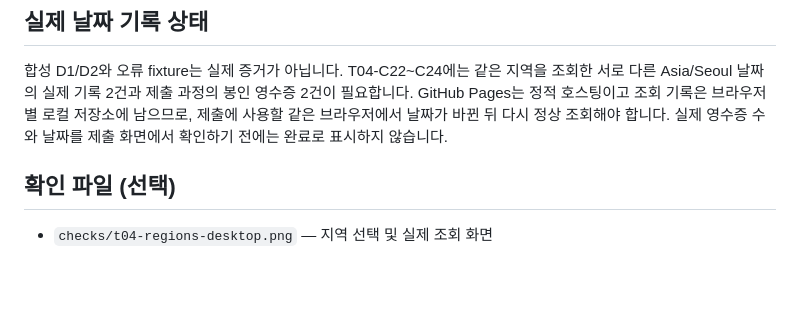
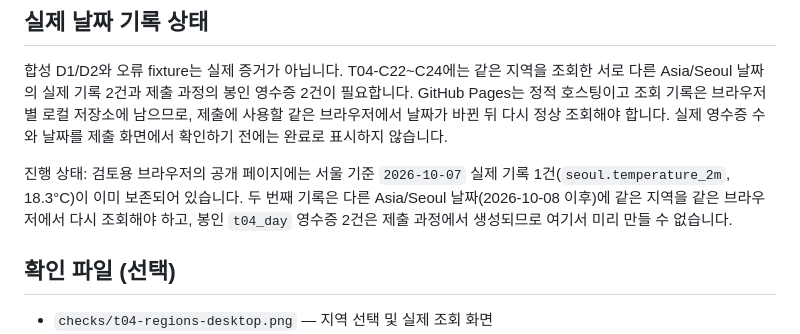
Before and after one commit to sterran123/daily-signal-board, a Markdown page: SUBMISSION.md, the part around the change. Drawn GitHub-style; blank space fills up the shorter version.

Commit message:
Note first real daily record in submission status.
Generated with [Devin](https://devin.ai)

Co-Authored-By: Devin <158243242+devin-ai-integration[bot]@users.noreply.github.com>

```diff
--- a/SUBMISSION.md
+++ b/SUBMISSION.md
@@ -25,6 +25,8 @@ https://github.com/sterran123/daily-signal-board/commit/8655c1e48abde51b0e55f963
 
 합성 D1/D2와 오류 fixture는 실제 증거가 아닙니다. T04-C22~C24에는 같은 지역을 조회한 서로 다른 Asia/Seoul 날짜의 실제 기록 2건과 제출 과정의 봉인 영수증 2건이 필요합니다. GitHub Pages는 정적 호스팅이고 조회 기록은 브라우저별 로컬 저장소에 남으므로, 제출에 사용할 같은 브라우저에서 날짜가 바뀐 뒤 다시 정상 조회해야 합니다. 실제 영수증 수와 날짜를 제출 화면에서 확인하기 전에는 완료로 표시하지 않습니다.
 
+진행 상태: 검토용 브라우저의 공개 페이지에는 서울 기준 `2026-10-07` 실제 기록 1건(`seoul.temperature_2m`, 18.3°C)이 이미 보존되어 있습니다. 두 번째 기록은 다른 Asia/Seoul 날짜(2026-10-08 이후)에 같은 지역을 같은 브라우저에서 다시 조회해야 하고, 봉인 `t04_day` 영수증 2건은 제출 과정에서 생성되므로 여기서 미리 만들 수 없습니다.
+
 ## 확인 파일 (선택)
 
 - `checks/t04-regions-desktop.png` — 지역 선택 및 실제 조회 화면
```
